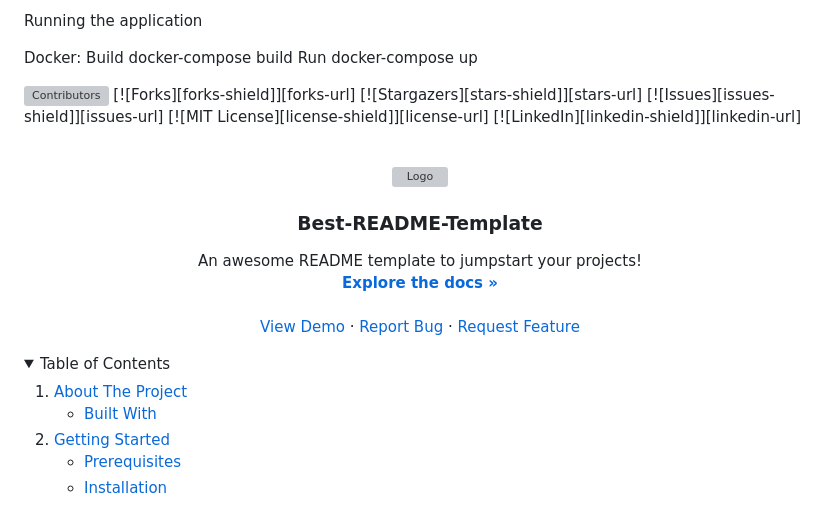
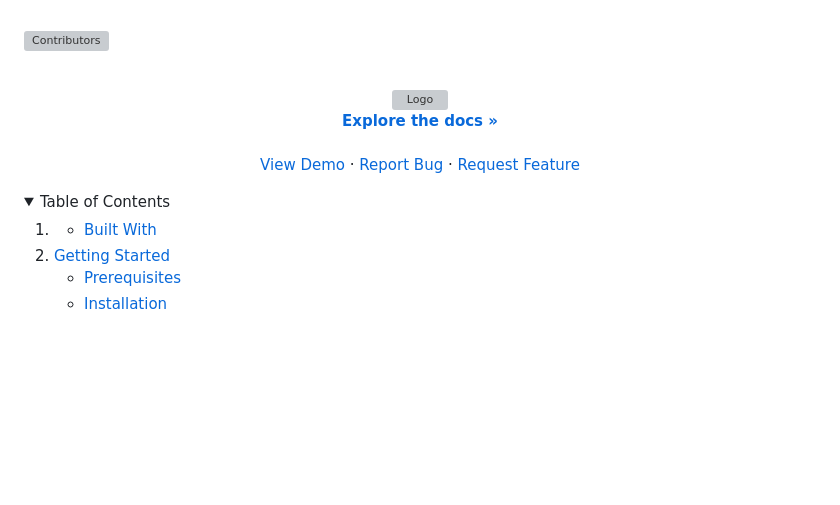
Before and after one commit to lucasshaw12/news_app_django, a Markdown page: README.md, the part around the change printed below. GitHub-like rendering; folded sections open; blank space fills up the shorter version; grey boxes are pictures that could not be loaded.

```diff
--- a/README.md
+++ b/README.md
@@ -1,12 +1,3 @@
-Running the application
-
-Docker:
-Build
-docker-compose build
-Run
-docker-compose up
-
-
 <!-- Improved compatibility of back to top link: See: https://github.com/othneildrew/Best-README-Template/pull/73 -->
 <a name="readme-top"></a>
 <!--
@@ -28,11 +19,6 @@ docker-compose up
 *** https://www.markdownguide.org/basic-syntax/#reference-style-links
 -->
 [![Contributors][contributors-shield]][contributors-url]
-[![Forks][forks-shield]][forks-url]
-[![Stargazers][stars-shield]][stars-url]
-[![Issues][issues-shield]][issues-url]
-[![MIT License][license-shield]][license-url]
-[![LinkedIn][linkedin-shield]][linkedin-url]
 
 
 
@@ -43,11 +29,7 @@ docker-compose up
     <img src="images/logo.png" alt="Logo" width="80" height="80">
   </a>
 
-  <h3 align="center">Best-README-Template</h3>
-
   <p align="center">
-    An awesome README template to jumpstart your projects!
-    <br />
     <a href="https://github.com/othneildrew/Best-README-Template"><strong>Explore the docs »</strong></a>
     <br />
     <br />
@@ -66,7 +48,6 @@ docker-compose up
   <summary>Table of Contents</summary>
   <ol>
     <li>
-      <a href="#about-the-project">About The Project</a>
       <ul>
         <li><a href="#built-with">Built With</a></li>
       </ul>
```
Also changed, not shown: other parts of README.md (+27 -26 lines).
